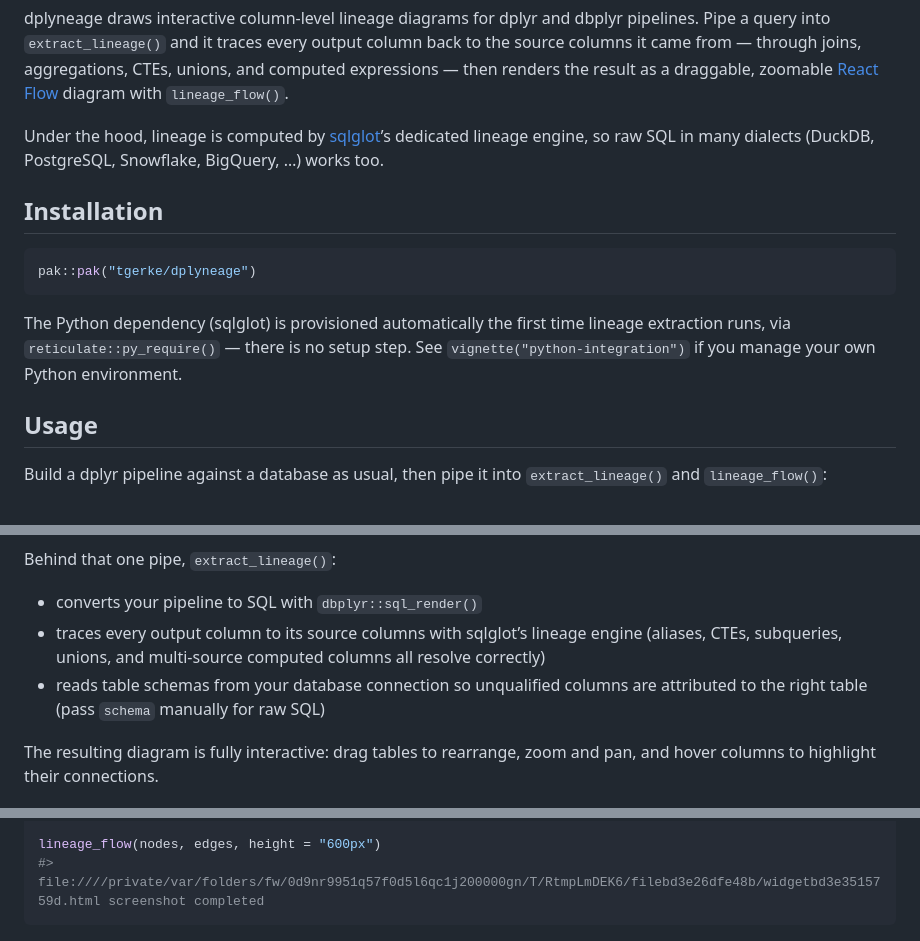
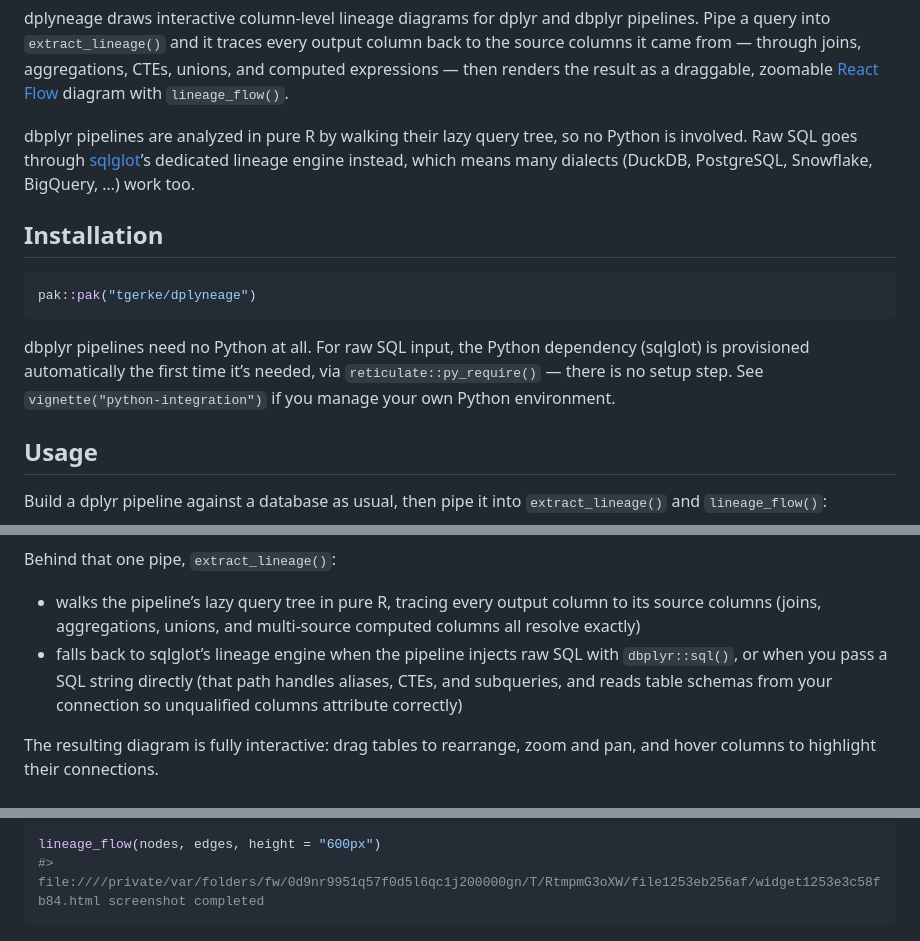
Before and after one commit to tgerke/dplyneage, a Markdown page: README.md, 3 parts joined by grey strips. Drawn GitHub-style.

Commit message:
Add pure-R lineage engine walking dbplyr's lazy query tree
dbplyr lazy tables are now analyzed without Python: a recursive walker
over the lazy_query tree reads exact column provenance through selects,
mutates, joins (multi, right/full, semi/anti), unions, and set ops,
emitting the same lineage_data shape as the sqlglot path so the graph
conversion is shared.

extract_lineage() gains an engine argument: auto (default, R fast path
with sqlglot fallback for raw SQL and unsupported constructs), r, or
sqlglot. metadata$engine records which ran. Requires dbplyr >= 2.5.0
for the R engine; dbplyr stays in Suggests.

````diff
--- a/README.md
+++ b/README.md
@@ -17,10 +17,11 @@ joins, aggregations, CTEs, unions, and computed expressions — then
 renders the result as a draggable, zoomable [React
 Flow](https://reactflow.dev/) diagram with `lineage_flow()`.
 
-Under the hood, lineage is computed by
-[sqlglot](https://github.com/tobymao/sqlglot)’s dedicated lineage
-engine, so raw SQL in many dialects (DuckDB, PostgreSQL, Snowflake,
-BigQuery, …) works too.
+dbplyr pipelines are analyzed in pure R by walking their lazy query
+tree, so no Python is involved. Raw SQL goes through
+[sqlglot](https://github.com/tobymao/sqlglot)’s dedicated lineage engine
+instead, which means many dialects (DuckDB, PostgreSQL, Snowflake,
+BigQuery, …) work too.
 
 ## Installation
 
@@ -28,10 +29,11 @@ BigQuery, …) works too.
 pak::pak("tgerke/dplyneage")
 ```
 
-The Python dependency (sqlglot) is provisioned automatically the first
-time lineage extraction runs, via `reticulate::py_require()` — there is
-no setup step. See `vignette("python-integration")` if you manage your
-own Python environment.
+dbplyr pipelines need no Python at all. For raw SQL input, the Python
+dependency (sqlglot) is provisioned automatically the first time it’s
+needed, via `reticulate::py_require()` — there is no setup step. See
+`vignette("python-integration")` if you manage your own Python
+environment.
 
 ## Usage
 
@@ -79,13 +81,13 @@ tbl(con, "customers") |>
 
 Behind that one pipe, `extract_lineage()`:
 
-- converts your pipeline to SQL with `dbplyr::sql_render()`
-- traces every output column to its source columns with sqlglot’s
-  lineage engine (aliases, CTEs, subqueries, unions, and multi-source
-  computed columns all resolve correctly)
-- reads table schemas from your database connection so unqualified
-  columns are attributed to the right table (pass `schema` manually for
-  raw SQL)
+- walks the pipeline’s lazy query tree in pure R, tracing every output
+  column to its source columns (joins, aggregations, unions, and
+  multi-source computed columns all resolve exactly)
+- falls back to sqlglot’s lineage engine when the pipeline injects raw
+  SQL with `dbplyr::sql()`, or when you pass a SQL string directly (that
+  path handles aliases, CTEs, and subqueries, and reads table schemas
+  from your connection so unqualified columns attribute correctly)
 
 The resulting diagram is fully interactive: drag tables to rearrange,
 zoom and pan, and hover columns to highlight their connections.
@@ -125,7 +127,7 @@ edges <- list(
 )
 
 lineage_flow(nodes, edges, height = "600px")
-#> file:////private/var/folders/fw/0d9nr9951q57f0d5l6qc1j200000gn/T/RtmpLmDEK6/filebd3e26dfe48b/widgetbd3e3515759d.html screenshot completed
+#> file:////private/var/folders/fw/0d9nr9951q57f0d5l6qc1j200000gn/T/RtmpmG3oXW/file1253eb256af/widget1253e3c58fb84.html screenshot completed
 ```
 
 ![](man/figures/README-unnamed-chunk-4-1.png)<!-- -->
````
Also changed, not shown: other parts of README.md (+1 -1 lines), NEWS.md (+15 -0 lines), man/figures/README-unnamed-chunk-4-1.png, 8 other files.
